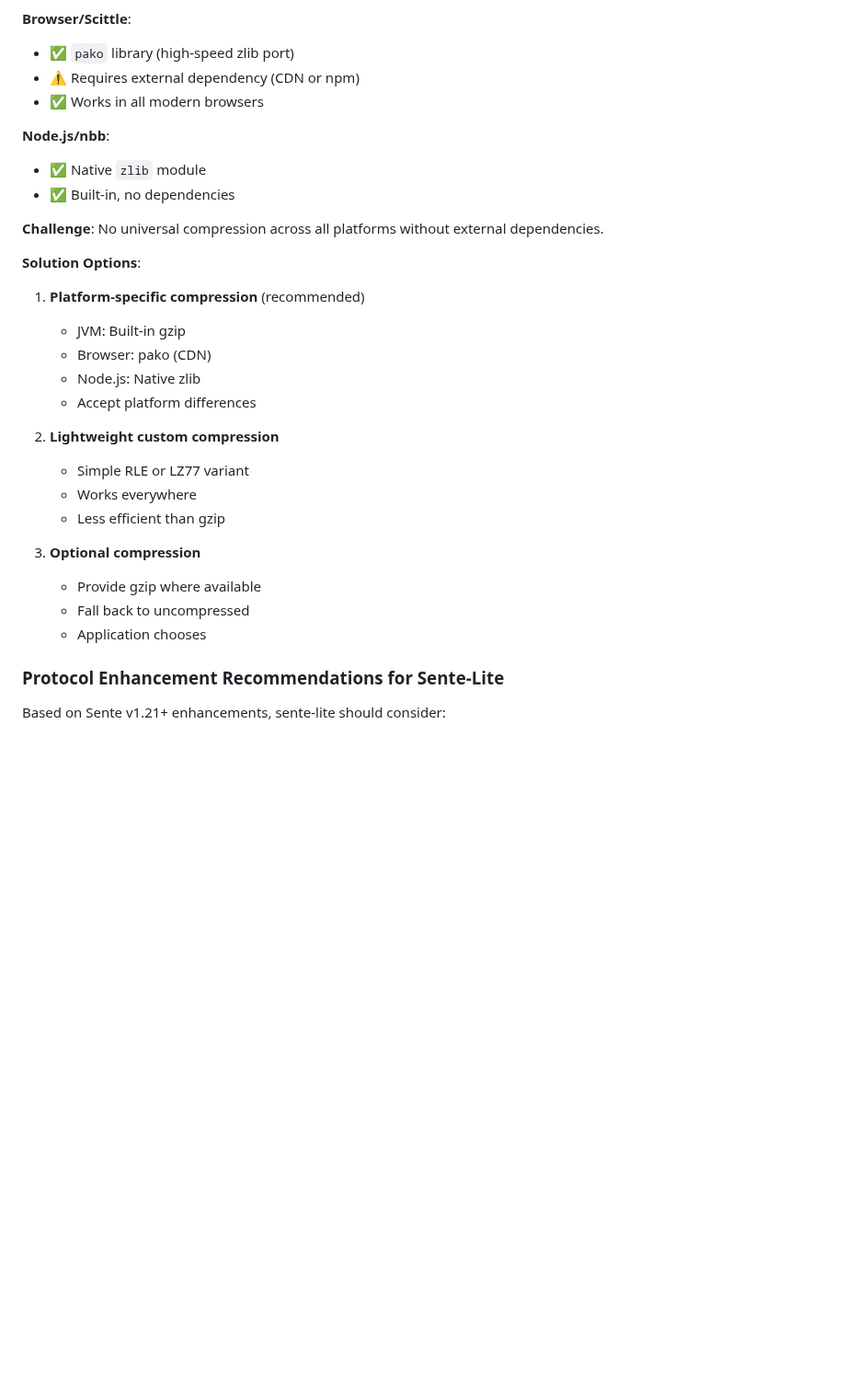
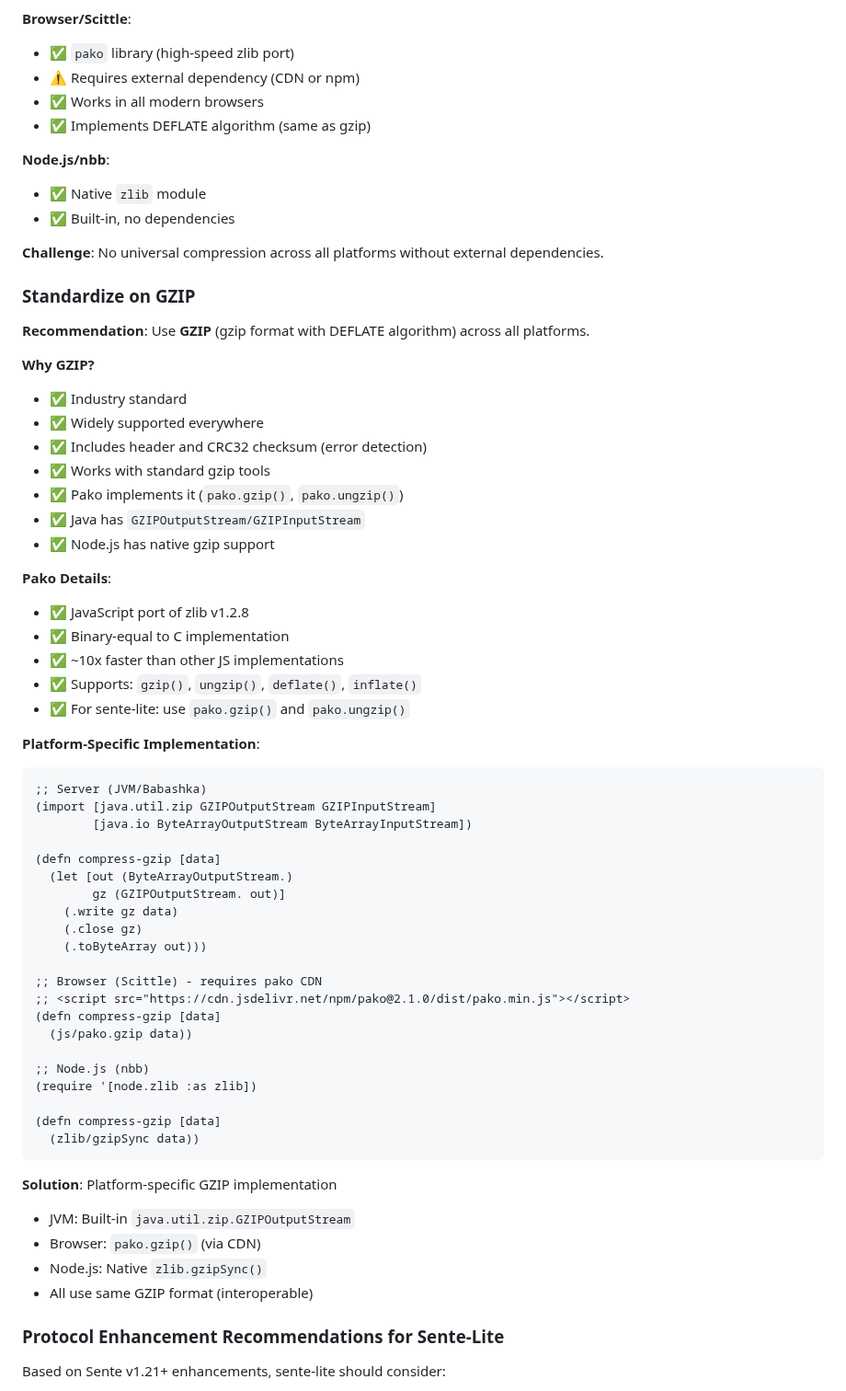
Before and after one commit to franks42/sente_lite, a Markdown page: doc/sente-lite-modules.md, the part around the change. Shown at 92% size. Rendered like a GitHub page; blank space fills up the shorter version.

Commit message:
docs: standardize on GZIP compression across all platforms
- Pako is JavaScript port of zlib v1.2.8 (not multiple algorithms)
- Implements DEFLATE algorithm (same as gzip)
- Standardize on GZIP format with DEFLATE algorithm
- Why GZIP: industry standard, widely supported, error detection (CRC32)
- Works with standard gzip tools, interoperable across platforms
- Pako details: binary-equal to C, ~10x faster than other JS implementations
- Platform-specific implementation examples:
  - JVM/Babashka: java.util.zip.GZIPOutputStream (built-in)
  - Browser/Scittle: pako.gzip() (via CDN)
  - Node.js/nbb: zlib.gzipSync() (native)
- All use same GZIP format (interoperable)
- Solution: platform-specific but unified format

````diff
--- a/doc/sente-lite-modules.md
+++ b/doc/sente-lite-modules.md
@@ -3371,6 +3371,7 @@ Sente v1.21 introduced several important protocol-level enhancements that improv
 - ✅ `pako` library (high-speed zlib port)
 - ⚠️ Requires external dependency (CDN or npm)
 - ✅ Works in all modern browsers
+- ✅ Implements DEFLATE algorithm (same as gzip)
 
 **Node.js/nbb**:
 - ✅ Native `zlib` module
@@ -3378,22 +3379,56 @@ Sente v1.21 introduced several important protocol-level enhancements that improv
 
 **Challenge**: No universal compression across all platforms without external dependencies.
 
-**Solution Options**:
-1. **Platform-specific compression** (recommended)
-   - JVM: Built-in gzip
-   - Browser: pako (CDN)
-   - Node.js: Native zlib
-   - Accept platform differences
-
-2. **Lightweight custom compression**
-   - Simple RLE or LZ77 variant
-   - Works everywhere
-   - Less efficient than gzip
-
-3. **Optional compression**
-   - Provide gzip where available
-   - Fall back to uncompressed
-   - Application chooses
+### Standardize on GZIP
+
+**Recommendation**: Use **GZIP** (gzip format with DEFLATE algorithm) across all platforms.
+
+**Why GZIP?**
+- ✅ Industry standard
+- ✅ Widely supported everywhere
+- ✅ Includes header and CRC32 checksum (error detection)
+- ✅ Works with standard gzip tools
+- ✅ Pako implements it (`pako.gzip()`, `pako.ungzip()`)
+- ✅ Java has `GZIPOutputStream/GZIPInputStream`
+- ✅ Node.js has native gzip support
+
+**Pako Details**:
+- ✅ JavaScript port of zlib v1.2.8
+- ✅ Binary-equal to C implementation
+- ✅ ~10x faster than other JS implementations
+- ✅ Supports: `gzip()`, `ungzip()`, `deflate()`, `inflate()`
+- ✅ For sente-lite: use `pako.gzip()` and `pako.ungzip()`
+
+**Platform-Specific Implementation**:
+```clojure
+;; Server (JVM/Babashka)
+(import [java.util.zip GZIPOutputStream GZIPInputStream]
+        [java.io ByteArrayOutputStream ByteArrayInputStream])
+
+(defn compress-gzip [data]
+  (let [out (ByteArrayOutputStream.)
+        gz (GZIPOutputStream. out)]
+    (.write gz data)
+    (.close gz)
+    (.toByteArray out)))
+
+;; Browser (Scittle) - requires pako CDN
+;; <script src="https://cdn.jsdelivr.net/npm/pako@2.1.0/dist/pako.min.js"></script>
+(defn compress-gzip [data]
+  (js/pako.gzip data))
+
+;; Node.js (nbb)
+(require '[node.zlib :as zlib])
+
+(defn compress-gzip [data]
+  (zlib/gzipSync data))
+```
+
+**Solution**: Platform-specific GZIP implementation
+- JVM: Built-in `java.util.zip.GZIPOutputStream`
+- Browser: `pako.gzip()` (via CDN)
+- Node.js: Native `zlib.gzipSync()`
+- All use same GZIP format (interoperable)
 
 ### Protocol Enhancement Recommendations for Sente-Lite
 
````
